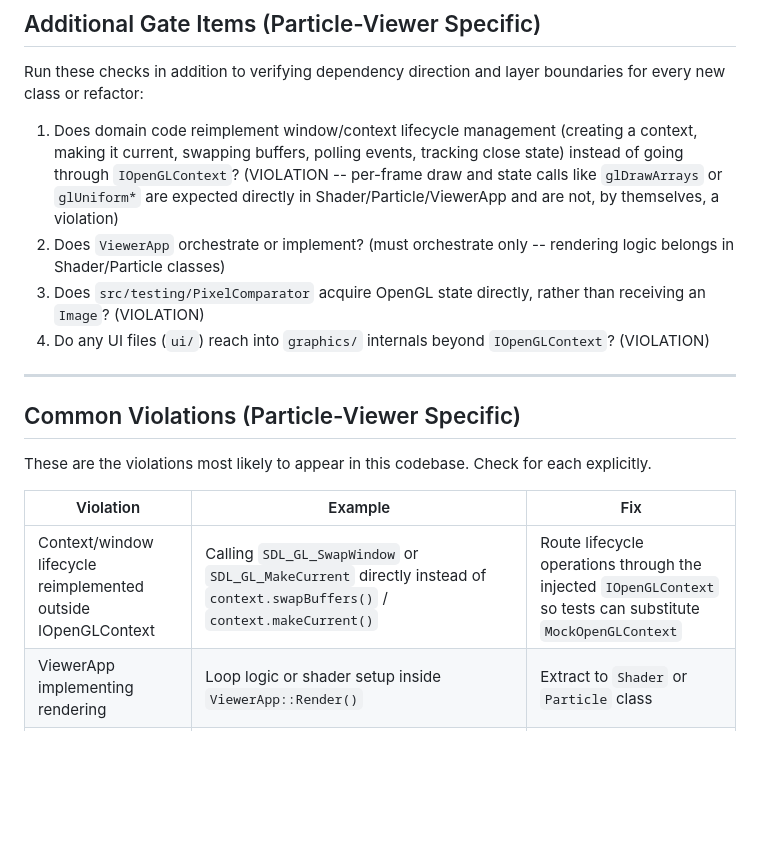
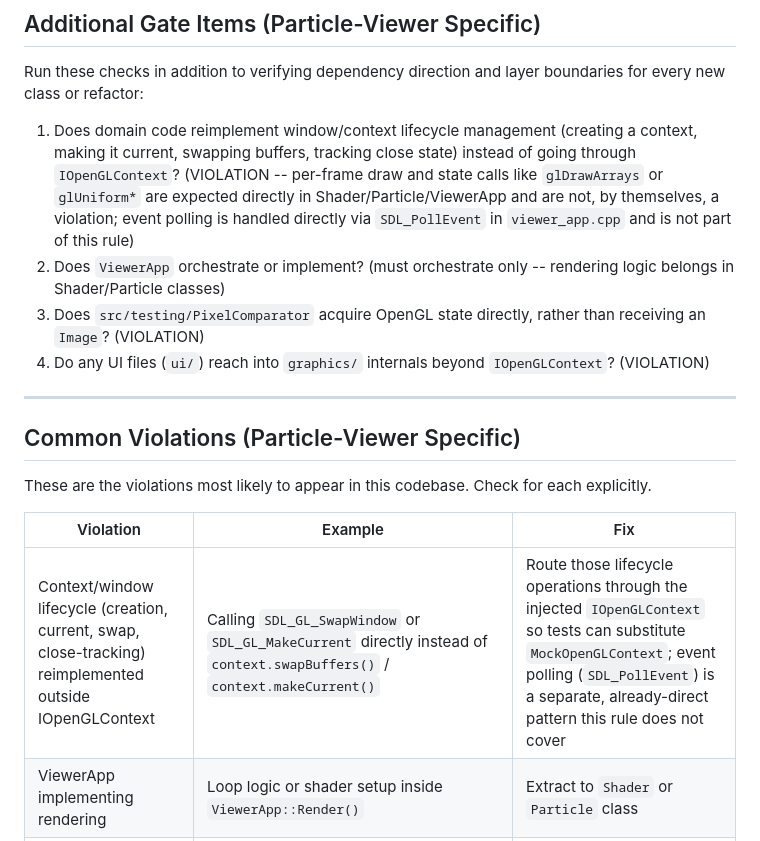
Before and after one commit to JPEGtheDev/Particle-Viewer, a Markdown page: docs/ARCHITECTURE.md, the part around the change. GitHub-like rendering; blank space fills up the shorter version.

Commit message:
docs(architecture): drop event-polling from IOpenGLContext lifecycle rule
Stage 1 review found the reworded lifecycle rule still condemned shipped
code: it listed "polling events" among the operations that must go
through IOpenGLContext, but viewer_app.cpp calls SDL_PollEvent directly
in the main loop and never calls context_->pollEvents(). Narrows the
gate item and its paired Common Violations row to the lifecycle
operations viewer_app.cpp actually routes through IOpenGLContext
(creation, makeCurrent, swapBuffers, close-tracking) and adds an
explicit carve-out noting event polling is a separate, already-direct
pattern the rule does not cover.

Co-Authored-By: Claude Fable 5 <noreply@anthropic.com>

```diff
--- a/docs/ARCHITECTURE.md
+++ b/docs/ARCHITECTURE.md
@@ -60,7 +60,7 @@ For Particle-Viewer, the validated domain objects living in the clean zone are `
 
 Run these checks in addition to verifying dependency direction and layer boundaries for every new class or refactor:
 
-1. Does domain code reimplement window/context lifecycle management (creating a context, making it current, swapping buffers, polling events, tracking close state) instead of going through `IOpenGLContext`? (VIOLATION -- per-frame draw and state calls like `glDrawArrays` or `glUniform*` are expected directly in Shader/Particle/ViewerApp and are not, by themselves, a violation)
+1. Does domain code reimplement window/context lifecycle management (creating a context, making it current, swapping buffers, tracking close state) instead of going through `IOpenGLContext`? (VIOLATION -- per-frame draw and state calls like `glDrawArrays` or `glUniform*` are expected directly in Shader/Particle/ViewerApp and are not, by themselves, a violation; event polling is handled directly via `SDL_PollEvent` in `viewer_app.cpp` and is not part of this rule)
 2. Does `ViewerApp` orchestrate or implement? (must orchestrate only -- rendering logic belongs in Shader/Particle classes)
 3. Does `src/testing/PixelComparator` acquire OpenGL state directly, rather than receiving an `Image`? (VIOLATION)
 4. Do any UI files (`ui/`) reach into `graphics/` internals beyond `IOpenGLContext`? (VIOLATION)
@@ -73,7 +73,7 @@ These are the violations most likely to appear in this codebase. Check for each
 
 | Violation | Example | Fix |
 |-----------|---------|-----|
-| Context/window lifecycle reimplemented outside IOpenGLContext | Calling `SDL_GL_SwapWindow` or `SDL_GL_MakeCurrent` directly instead of `context.swapBuffers()` / `context.makeCurrent()` | Route lifecycle operations through the injected `IOpenGLContext` so tests can substitute `MockOpenGLContext` |
+| Context/window lifecycle (creation, current, swap, close-tracking) reimplemented outside IOpenGLContext | Calling `SDL_GL_SwapWindow` or `SDL_GL_MakeCurrent` directly instead of `context.swapBuffers()` / `context.makeCurrent()` | Route those lifecycle operations through the injected `IOpenGLContext` so tests can substitute `MockOpenGLContext`; event polling (`SDL_PollEvent`) is a separate, already-direct pattern this rule does not cover |
 | ViewerApp implementing rendering | Loop logic or shader setup inside `ViewerApp::Render()` | Extract to `Shader` or `Particle` class |
 | Production code importing test code | `#include "../../tests/mocks/MockOpenGL.hpp"` in `src/` | Remove; mocks are test-only |
 | PixelComparator acquiring GL state | `glReadPixels(...)` inside `PixelComparator` | Pass a pre-captured `Image` to `PixelComparator` |
```
